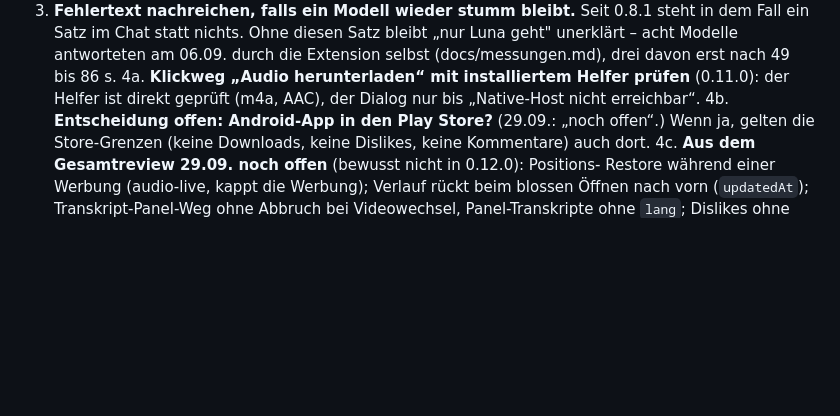
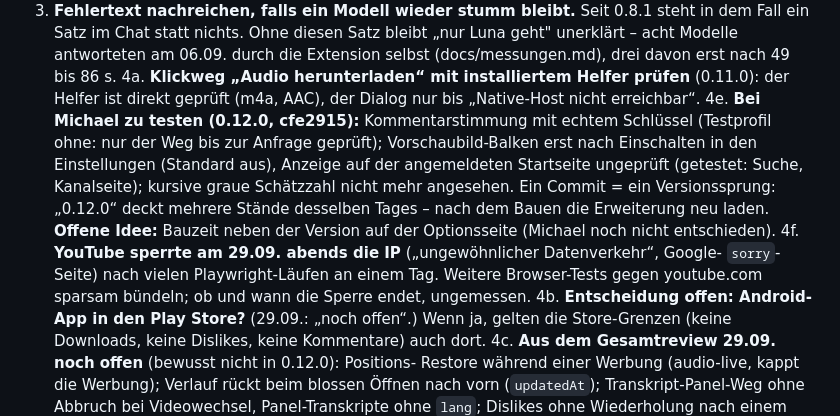
Before and after one commit to mandrael/chrome-youtube-summary-chat, a Markdown page: status.md, the part around the change. Drawn GitHub-style; blank space fills up the shorter version.

Commit message:
status.md: offene Tests, Versionsnummer-Hinweis und IP-Sperre nachgetragen

```diff
--- a/status.md
+++ b/status.md
@@ -19,6 +19,16 @@
    (docs/messungen.md), drei davon erst nach 49 bis 86 s.
 4a. **Klickweg „Audio herunterladen“ mit installiertem Helfer prüfen** (0.11.0): der Helfer
    ist direkt geprüft (m4a, AAC), der Dialog nur bis „Native-Host nicht erreichbar“.
+4e. **Bei Michael zu testen (0.12.0, cfe2915):** Kommentarstimmung mit echtem Schlüssel
+   (Testprofil ohne: nur der Weg bis zur Anfrage geprüft); Vorschaubild-Balken erst nach
+   Einschalten in den Einstellungen (Standard aus), Anzeige auf der angemeldeten
+   Startseite ungeprüft (getestet: Suche, Kanalseite); kursive graue Schätzzahl nicht mehr
+   angesehen. Ein Commit = ein Versionssprung: „0.12.0“ deckt mehrere Stände desselben
+   Tages – nach dem Bauen die Erweiterung neu laden. **Offene Idee:** Bauzeit neben der
+   Version auf der Optionsseite (Michael noch nicht entschieden).
+4f. **YouTube sperrte am 29.09. abends die IP** („ungewöhnlicher Datenverkehr“, Google-
+   `sorry`-Seite) nach vielen Playwright-Läufen an einem Tag. Weitere Browser-Tests gegen
+   youtube.com sparsam bündeln; ob und wann die Sperre endet, ungemessen.
 4b. **Entscheidung offen: Android-App in den Play Store?** (29.09.: „noch offen“.) Wenn ja,
    gelten die Store-Grenzen (keine Downloads, keine Dislikes, keine Kommentare) auch dort.
 4c. **Aus dem Gesamtreview 29.09. noch offen** (bewusst nicht in 0.12.0): Positions-
```
